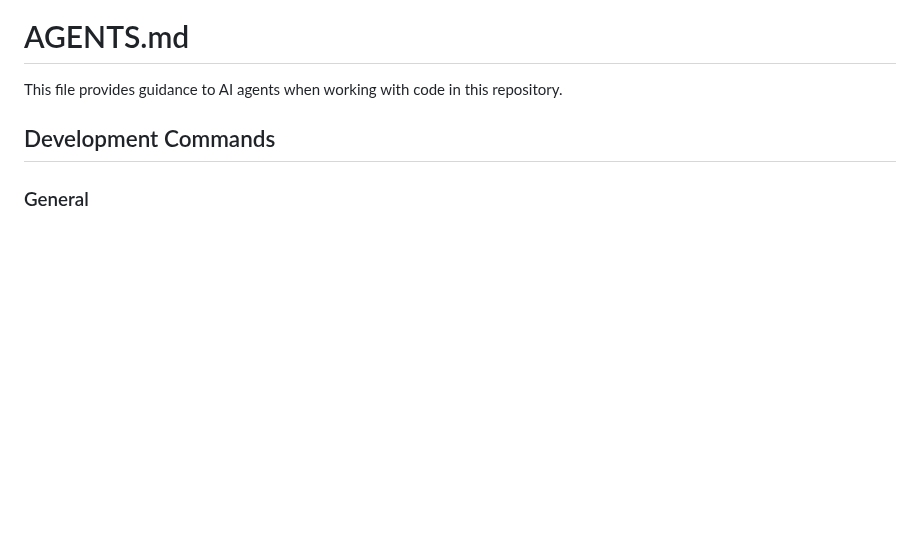
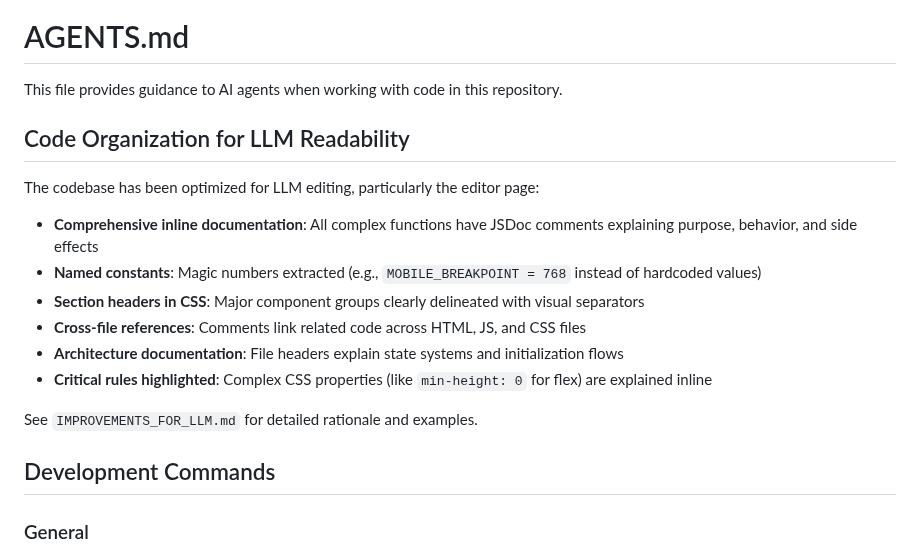
Before and after one commit to KyleKing/yak-shears, a Markdown page: AGENTS.md, the part around the change. Rendered like a GitHub page; blank space fills up the shorter version.

Commit message:
Add comprehensive documentation and improvement summary
Co-authored-by: KyleKing <3784339+KyleKing@users.noreply.github.com>

```diff
--- a/AGENTS.md
+++ b/AGENTS.md
@@ -1,6 +1,19 @@
 # AGENTS.md
 
 This file provides guidance to AI agents when working with code in this repository.
+
+## Code Organization for LLM Readability
+
+The codebase has been optimized for LLM editing, particularly the editor page:
+
+- **Comprehensive inline documentation**: All complex functions have JSDoc comments explaining purpose, behavior, and side effects
+- **Named constants**: Magic numbers extracted (e.g., `MOBILE_BREAKPOINT = 768` instead of hardcoded values)
+- **Section headers in CSS**: Major component groups clearly delineated with visual separators
+- **Cross-file references**: Comments link related code across HTML, JS, and CSS files
+- **Architecture documentation**: File headers explain state systems and initialization flows
+- **Critical rules highlighted**: Complex CSS properties (like `min-height: 0` for flex) are explained inline
+
+See `IMPROVEMENTS_FOR_LLM.md` for detailed rationale and examples.
 
 ## Development Commands
 
```
Also changed, not shown: IMPROVEMENTS_FOR_LLM.md (added, +485 -0 lines).
